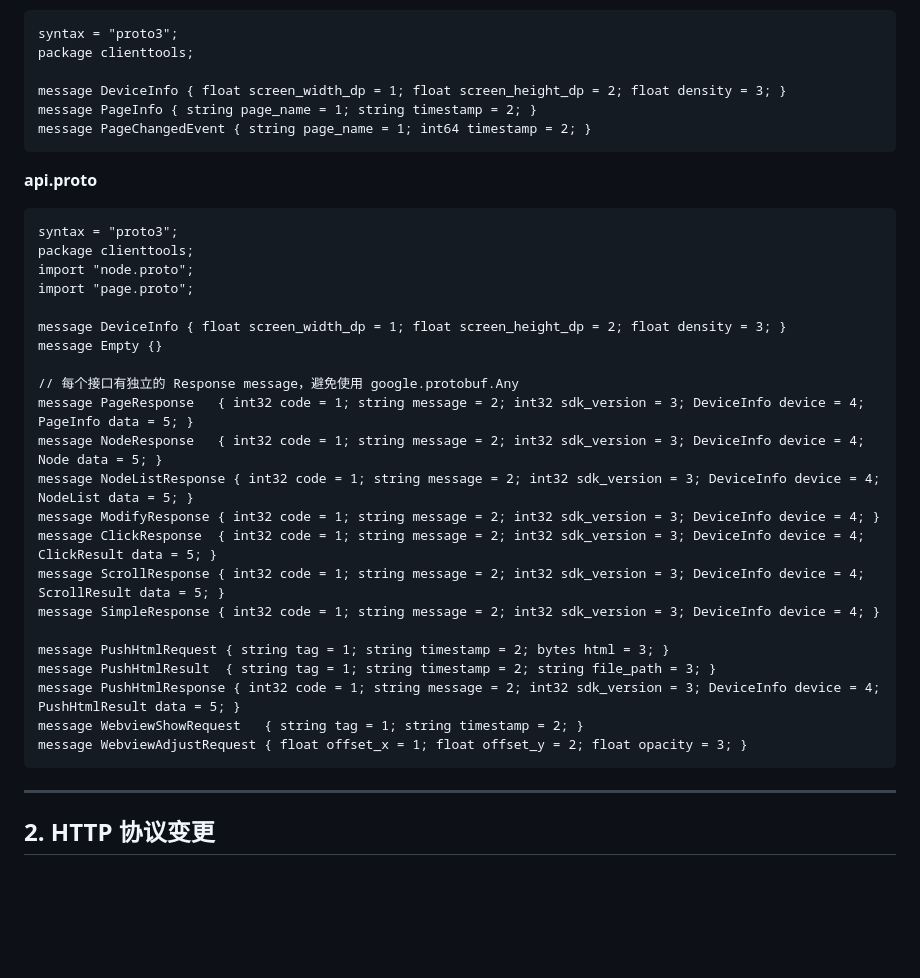
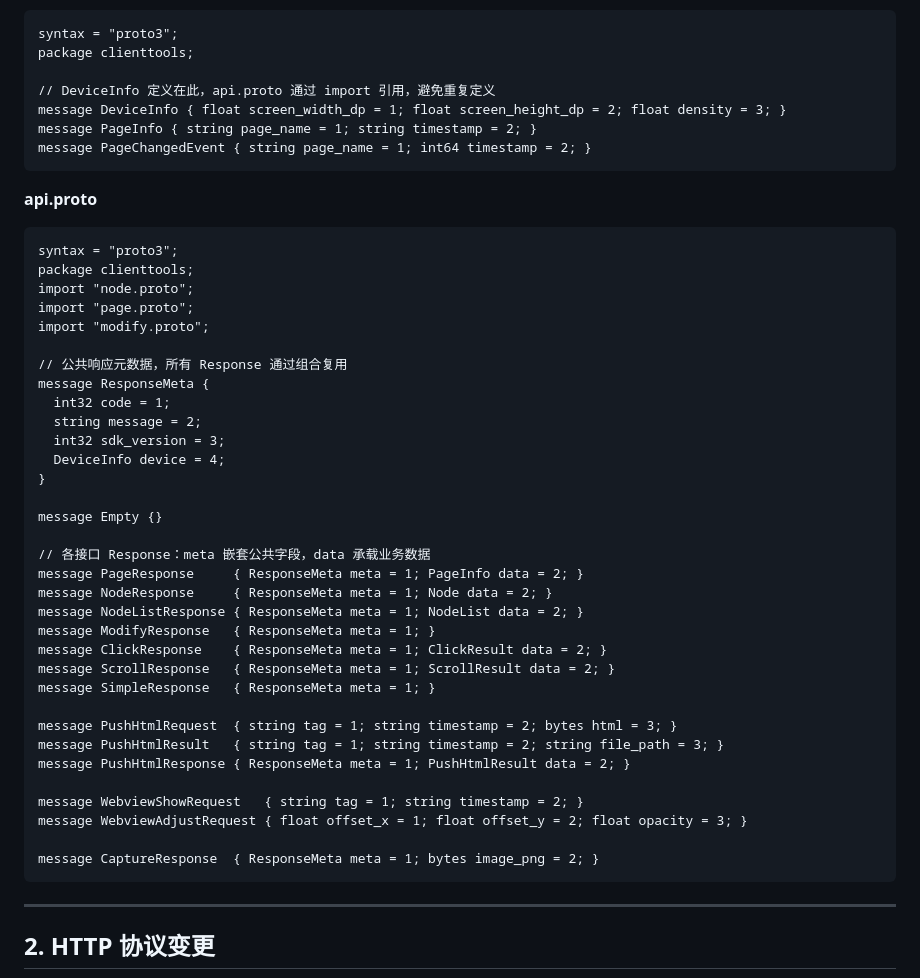
Before and after one commit to Zzechen/client-tools, a Markdown page: docs/2026-04-26-restructure/spec-plan-b.md, the part around the change. Rendered like a GitHub page; blank space fills up the shorter version.

Commit message:
docs: refactor Plan B spec - use ResponseMeta composition instead of repeated fields
Co-Authored-By: Claude Sonnet 4.6 <noreply@anthropic.com>

````diff
--- a/docs/2026-04-26-restructure/spec-plan-b.md
+++ b/docs/2026-04-26-restructure/spec-plan-b.md
@@ -124,6 +124,7 @@ message ScrollResult { string id = 1; float dx = 2; float dy = 3; }
 syntax = "proto3";
 package clienttools;
 
+// DeviceInfo 定义在此，api.proto 通过 import 引用，避免重复定义
 message DeviceInfo { float screen_width_dp = 1; float screen_height_dp = 2; float density = 3; }
 message PageInfo { string page_name = 1; string timestamp = 2; }
 message PageChangedEvent { string page_name = 1; int64 timestamp = 2; }
@@ -135,24 +136,35 @@ syntax = "proto3";
 package clienttools;
 import "node.proto";
 import "page.proto";
+import "modify.proto";
 
-message DeviceInfo { float screen_width_dp = 1; float screen_height_dp = 2; float density = 3; }
+// 公共响应元数据，所有 Response 通过组合复用
+message ResponseMeta {
+  int32 code = 1;
+  string message = 2;
+  int32 sdk_version = 3;
+  DeviceInfo device = 4;
+}
+
 message Empty {}
 
-// 每个接口有独立的 Response message，避免使用 google.protobuf.Any
-message PageResponse   { int32 code = 1; string message = 2; int32 sdk_version = 3; DeviceInfo device = 4; PageInfo data = 5; }
-message NodeResponse   { int32 code = 1; string message = 2; int32 sdk_version = 3; DeviceInfo device = 4; Node data = 5; }
-message NodeListResponse { int32 code = 1; string message = 2; int32 sdk_version = 3; DeviceInfo device = 4; NodeList data = 5; }
-message ModifyResponse { int32 code = 1; string message = 2; int32 sdk_version = 3; DeviceInfo device = 4; }
-message ClickResponse  { int32 code = 1; string message = 2; int32 sdk_version = 3; DeviceInfo device = 4; ClickResult data = 5; }
-message ScrollResponse { int32 code = 1; string message = 2; int32 sdk_version = 3; DeviceInfo device = 4; ScrollResult data = 5; }
-message SimpleResponse { int32 code = 1; string message = 2; int32 sdk_version = 3; DeviceInfo device = 4; }
+// 各接口 Response：meta 嵌套公共字段，data 承载业务数据
+message PageResponse     { ResponseMeta meta = 1; PageInfo data = 2; }
+message NodeResponse     { ResponseMeta meta = 1; Node data = 2; }
+message NodeListResponse { ResponseMeta meta = 1; NodeList data = 2; }
+message ModifyResponse   { ResponseMeta meta = 1; }
+message ClickResponse    { ResponseMeta meta = 1; ClickResult data = 2; }
+message ScrollResponse   { ResponseMeta meta = 1; ScrollResult data = 2; }
+message SimpleResponse   { ResponseMeta meta = 1; }
 
-message PushHtmlRequest { string tag = 1; string timestamp = 2; bytes html = 3; }
-message PushHtmlResult  { string tag = 1; string timestamp = 2; string file_path = 3; }
-message PushHtmlResponse { int32 code = 1; string message = 2; int32 sdk_version = 3; DeviceInfo device = 4; PushHtmlResult data = 5; }
+message PushHtmlRequest  { string tag = 1; string timestamp = 2; bytes html = 3; }
+message PushHtmlResult   { string tag = 1; string timestamp = 2; string file_path = 3; }
+message PushHtmlResponse { ResponseMeta meta = 1; PushHtmlResult data = 2; }
+
 message WebviewShowRequest   { string tag = 1; string timestamp = 2; }
 message WebviewAdjustRequest { float offset_x = 1; float offset_y = 2; float opacity = 3; }
+
+message CaptureResponse  { ResponseMeta meta = 1; bytes image_png = 2; }
 ```
 
 ---
````
